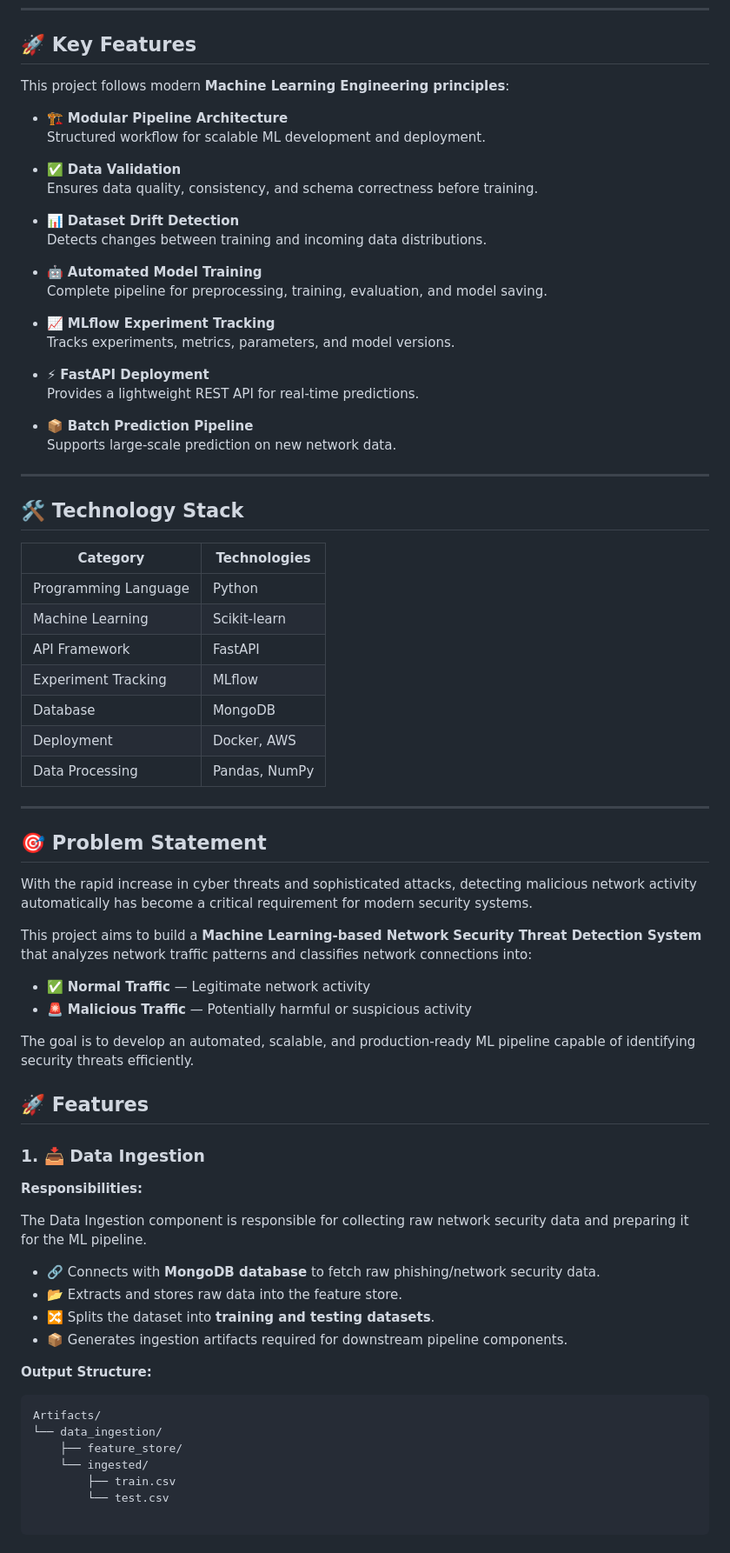
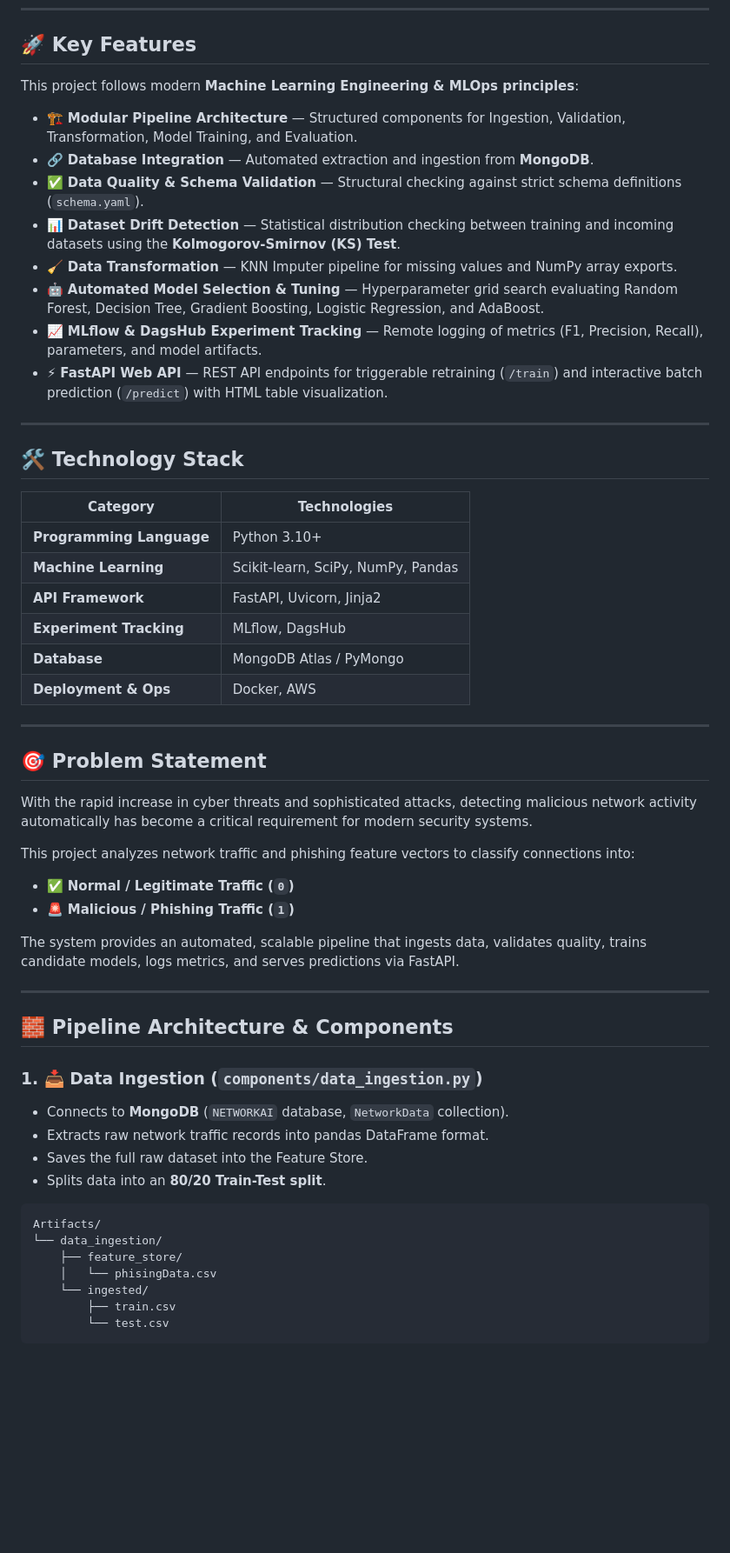
Before and after one commit to IshankPandey123/network-security-ml, a Markdown page: README.md, the part around one of its changes. Shown at 87% size. Rendered like a GitHub page; blank space fills up the shorter version.

````diff
--- a/README.md
+++ b/README.md
@@ -12,28 +12,16 @@ The project implements a **production-ready ML pipeline** following industry-sta
 
 ## 🚀 Key Features
 
-This project follows modern **Machine Learning Engineering principles**:
+This project follows modern **Machine Learning Engineering & MLOps principles**:
 
-- 🏗️ **Modular Pipeline Architecture**
-  Structured workflow for scalable ML development and deployment.
-
-- ✅ **Data Validation**
-  Ensures data quality, consistency, and schema correctness before training.
-
-- 📊 **Dataset Drift Detection**
-  Detects changes between training and incoming data distributions.
-
-- 🤖 **Automated Model Training**
-  Complete pipeline for preprocessing, training, evaluation, and model saving.
-
-- 📈 **MLflow Experiment Tracking**
-  Tracks experiments, metrics, parameters, and model versions.
-
-- ⚡ **FastAPI Deployment**
-  Provides a lightweight REST API for real-time predictions.
-
-- 📦 **Batch Prediction Pipeline**
-  Supports large-scale prediction on new network data.
+- 🏗️ **Modular Pipeline Architecture** — Structured components for Ingestion, Validation, Transformation, Model Training, and Evaluation.
+- 🔗 **Database Integration** — Automated extraction and ingestion from **MongoDB**.
+- ✅ **Data Quality & Schema Validation** — Structural checking against strict schema definitions (`schema.yaml`).
+- 📊 **Dataset Drift Detection** — Statistical distribution checking between training and incoming datasets using the **Kolmogorov-Smirnov (KS) Test**.
+- 🧹 **Data Transformation** — KNN Imputer pipeline for missing values and NumPy array exports.
+- 🤖 **Automated Model Selection & Tuning** — Hyperparameter grid search evaluating Random Forest, Decision Tree, Gradient Boosting, Logistic Regression, and AdaBoost.
+- 📈 **MLflow & DagsHub Experiment Tracking** — Remote logging of metrics (F1, Precision, Recall), parameters, and model artifacts.
+- ⚡ **FastAPI Web API** — REST API endpoints for triggerable retraining (`/train`) and interactive batch prediction (`/predict`) with HTML table visualization.
 
 ---
 
@@ -41,13 +29,12 @@ This project follows modern **Machine Learning Engineering principles**:
 
 | Category | Technologies |
 |----------|-------------|
-| Programming Language | Python |
-| Machine Learning | Scikit-learn |
-| API Framework | FastAPI |
-| Experiment Tracking | MLflow |
-| Database | MongoDB |
-| Deployment | Docker, AWS |
-| Data Processing | Pandas, NumPy |
+| **Programming Language** | Python 3.10+ |
+| **Machine Learning** | Scikit-learn, SciPy, NumPy, Pandas |
+| **API Framework** | FastAPI, Uvicorn, Jinja2 |
+| **Experiment Tracking** | MLflow, DagsHub |
+| **Database** | MongoDB Atlas / PyMongo |
+| **Deployment & Ops** | Docker, AWS |
 
 ---
 
@@ -55,34 +42,29 @@ This project follows modern **Machine Learning Engineering principles**:
 
 With the rapid increase in cyber threats and sophisticated attacks, detecting malicious network activity automatically has become a critical requirement for modern security systems.
 
-This project aims to build a **Machine Learning-based Network Security Threat Detection System** that analyzes network traffic patterns and classifies network connections into:
+This project analyzes network traffic and phishing feature vectors to classify connections into:
 
-- ✅ **Normal Traffic** — Legitimate network activity
-- 🚨 **Malicious Traffic** — Potentially harmful or suspicious activity
+- ✅ **Normal / Legitimate Traffic (`0`)**
+- 🚨 **Malicious / Phishing Traffic (`1`)**
 
-The goal is to develop an automated, scalable, and production-ready ML pipeline capable of identifying security threats efficiently.
+The system provides an automated, scalable pipeline that ingests data, validates quality, trains candidate models, logs metrics, and serves predictions via FastAPI.
 
-## 🚀 Features
+---
 
-### 1. 📥 Data Ingestion
+## 🧱 Pipeline Architecture & Components
 
-**Responsibilities:**
-
-The Data Ingestion component is responsible for collecting raw network security data and preparing it for the ML pipeline.
-
-- 🔗 Connects with **MongoDB database** to fetch raw phishing/network security data.
-- 📂 Extracts and stores raw data into the feature store.
-- 🔀 Splits the dataset into **training and testing datasets**.
-- 📦 Generates ingestion artifacts required for downstream pipeline components.
-
-**Output Structure:**
+### 1. 📥 Data Ingestion (`components/data_ingestion.py`)
+- Connects to **MongoDB** (`NETWORKAI` database, `NetworkData` collection).
+- Extracts raw network traffic records into pandas DataFrame format.
+- Saves the full raw dataset into the Feature Store.
+- Splits data into an **80/20 Train-Test split**.
 
 ```text
 Artifacts/
 └── data_ingestion/
     ├── feature_store/
+    │   └── phisingData.csv
     └── ingested/
         ├── train.csv
         └── test.csv
-
 ```
````
Also changed, not shown: other parts of README.md (+152 -46 lines).
